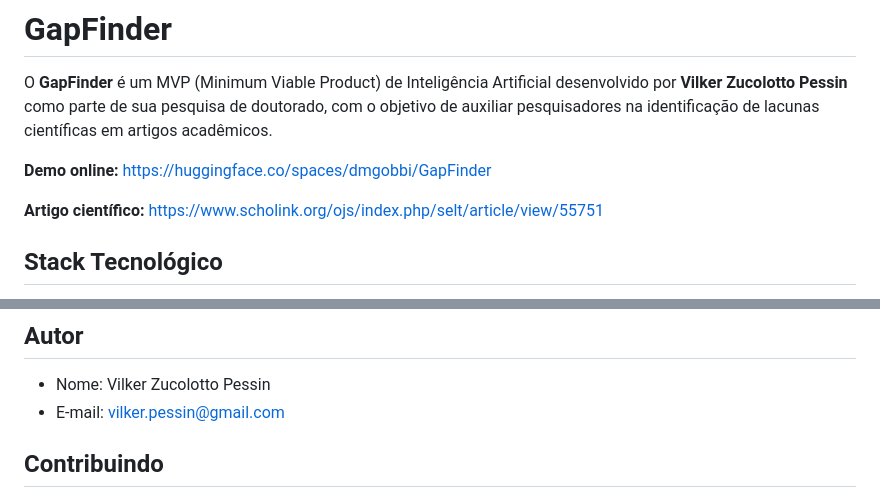
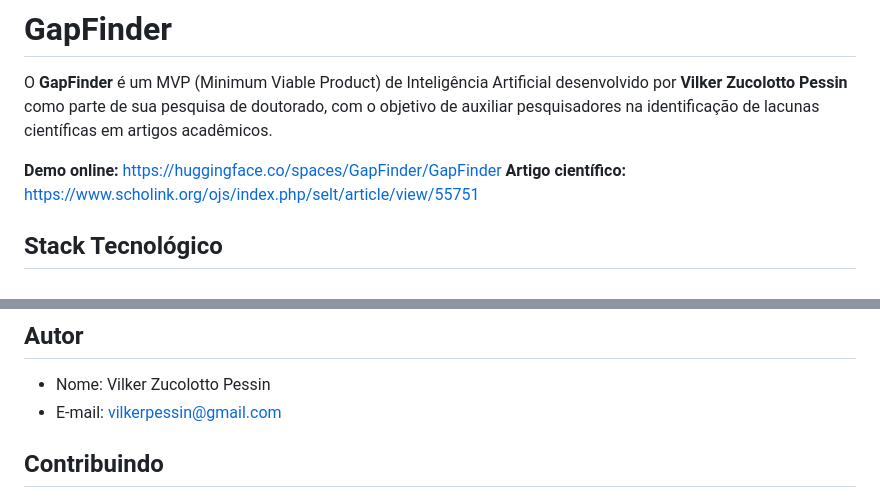
Before and after one commit to vilkerpessin/GapFinder, a Markdown page: README.md, 2 parts joined by grey strips. Drawn GitHub-style.

Commit message:
Fix demo link and update author's email
Updated demo link and corrected author's email.

```diff
--- a/README.md
+++ b/README.md
@@ -11,8 +11,7 @@ app_port: 7860
 
 O **GapFinder** é um MVP (Minimum Viable Product) de Inteligência Artificial desenvolvido por **Vilker Zucolotto Pessin** como parte de sua pesquisa de doutorado, com o objetivo de auxiliar pesquisadores na identificação de lacunas científicas em artigos acadêmicos.
 
-**Demo online:** https://huggingface.co/spaces/dmgobbi/GapFinder
-
+**Demo online:** https://huggingface.co/spaces/GapFinder/GapFinder
 **Artigo científico:** https://www.scholink.org/ojs/index.php/selt/article/view/55751
 
 ## Stack Tecnológico
@@ -88,7 +87,7 @@ modal deploy modal_inference.py
 ## Autor
 
 - Nome: Vilker Zucolotto Pessin
-- E-mail: vilker.pessin@gmail.com
+- E-mail: vilkerpessin@gmail.com
 
 
 ## Contribuindo
```
